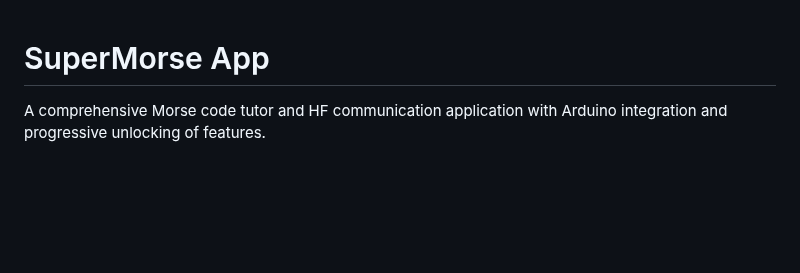
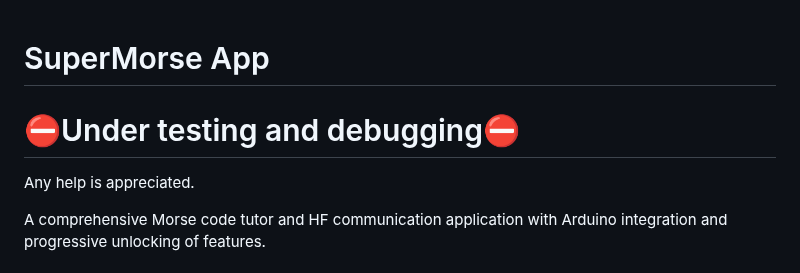
Before and after one commit to Supermagnum/supermorse-app, a Markdown page: README.md, the part around the change. Rendered like a GitHub page; blank space fills up the shorter version.

```diff
--- a/README.md
+++ b/README.md
@@ -1,4 +1,7 @@
 # SuperMorse App
+
+# ⛔Under testing and debugging⛔
+Any help is appreciated.
 
 A comprehensive Morse code tutor and HF communication application with Arduino integration and progressive unlocking of features.
 
```
